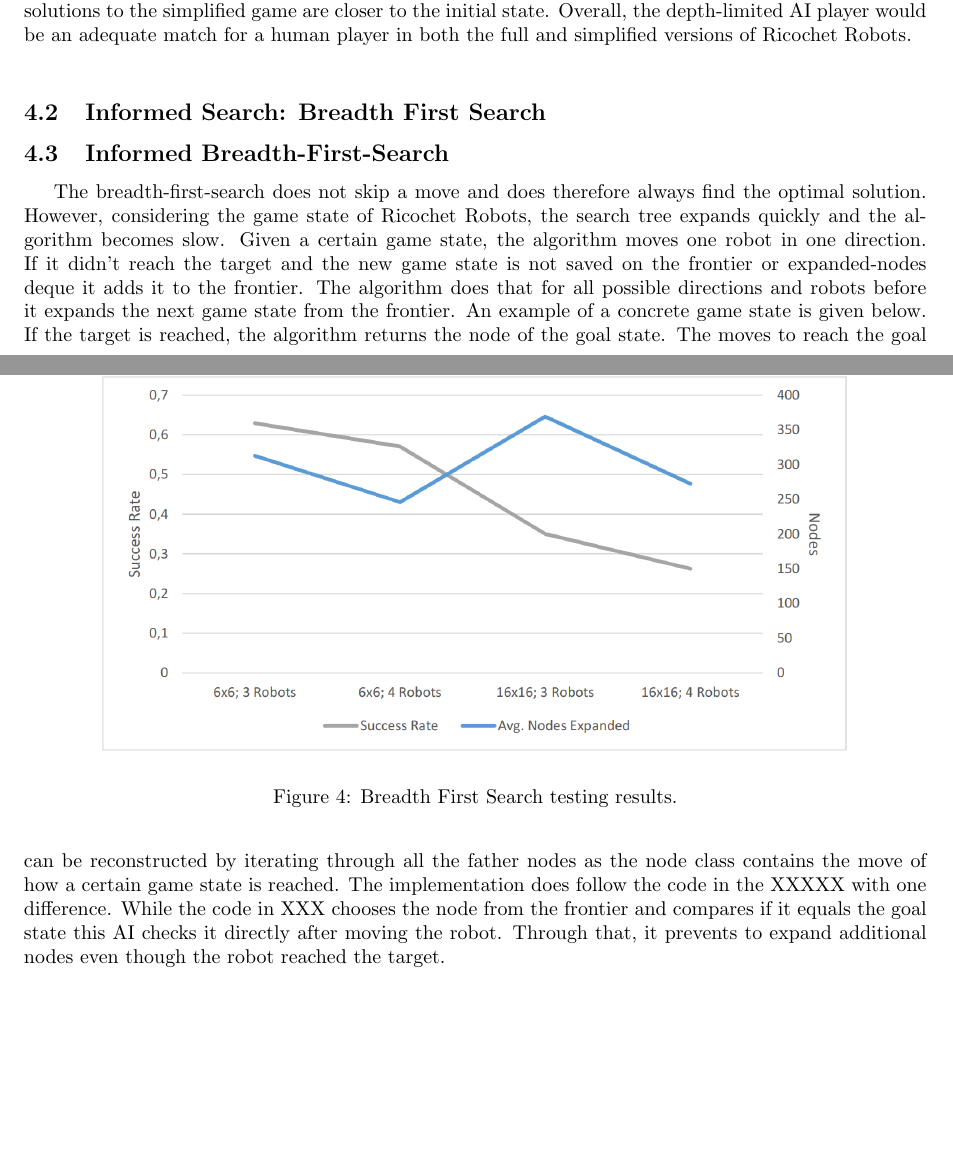
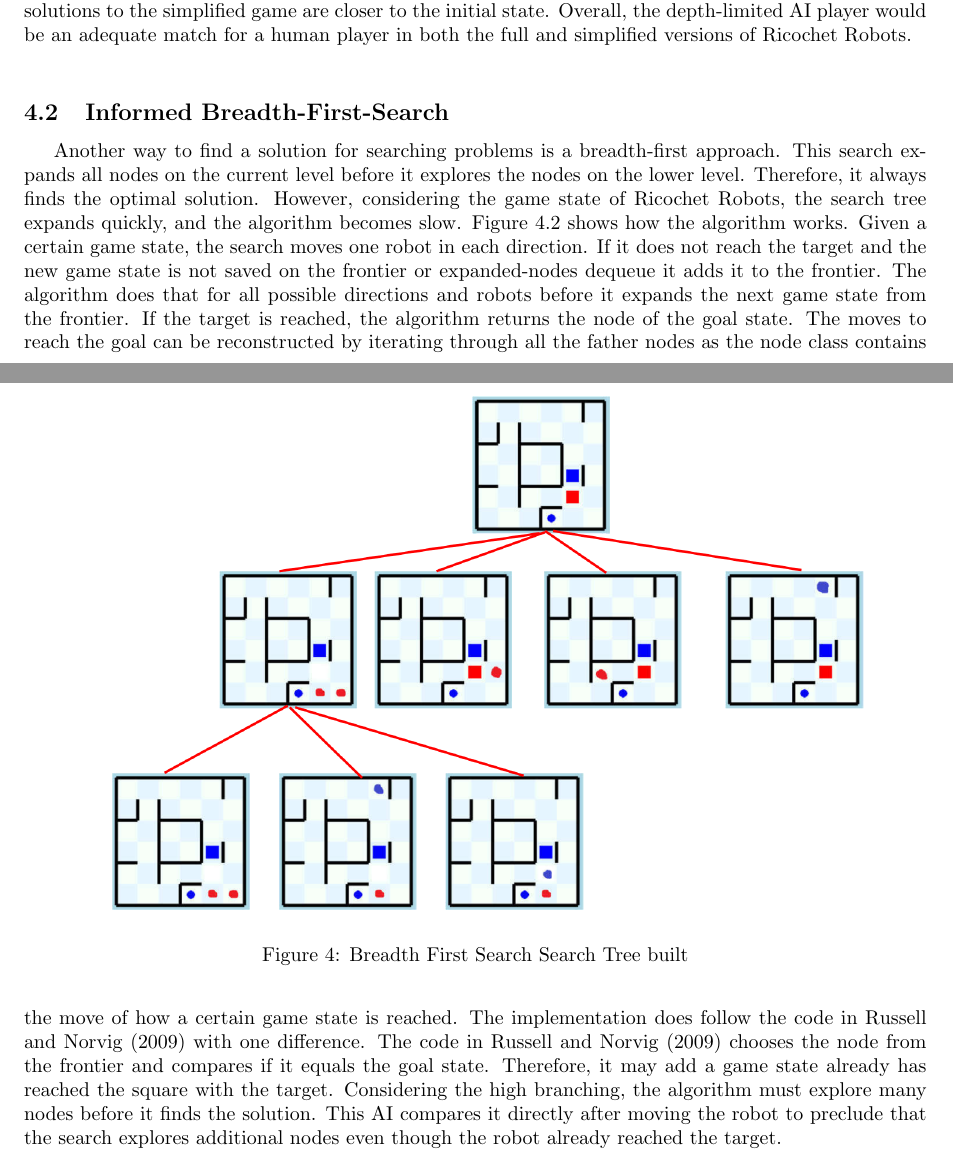
Before and after one commit to jackdreinhardt/AI-Project-1, a LaTeX document (Report/Report1.tex): two parts of pages 4 and 5 of 6 before the commit and two parts of pages 4 and 5 of 7 after it, joined at a grey line, cut so that both start at the same text, the shorter picture padded with empty space. The pictures show the PDF file Report/Report1.pdf that the author committed with the source.

Commit message:
Report_BFS

```diff
--- a/Report/Report1.tex
+++ b/Report/Report1.tex
@@ -118,15 +123,22 @@ Ricochet Robots allowed us to play and test our AI algorithms without surpassing
   Ricochet Robots.\\
 
 
-  \subsection{Informed Search: Breadth First Search}
+
   \subsection{Informed Breadth-First-Search}
-  The breadth-first-search does not skip a move and does therefore always find the optimal solution. However, considering the game state of Ricochet Robots, the search tree expands quickly and the algorithm becomes slow. Given a certain game state, the algorithm moves one robot in one direction. If it didn't reach the target and the new game state is not saved on the frontier or expanded-nodes deque it adds it to the frontier. The algorithm does that for all possible directions and robots before it expands the next game state from the frontier. An example of a concrete game state is given below. If the target is reached, the algorithm returns the node of the goal state. The moves to reach the goal can be reconstructed by iterating through all the father nodes as the node class contains the move of how a certain game state is reached. The implementation does follow the code in the XXXXX with one difference. While the code in XXX chooses the node from the frontier and compares if it equals the goal state this AI checks it directly after moving the robot. Through that, it prevents to expand additional nodes even though the robot reached the target.
 
   \begin{figure}
   	\centering
-  	\label{fig_bfs:test}
-  	\includegraphics[scale=0.47]{figures/Bfs_test_results.png}
-  	\caption{Breadth First Search testing results.}
+  	\label{fig:bfs_tree}
+  	\includegraphics[scale=0.50]{figures/bfs_tree.png}
+  	\caption{Breadth First Search Search Tree built}
   \end{figure}
+  Another way to find a solution for searching problems is a breadth-first approach. This search expands all nodes on the current level before it explores the nodes on the lower level. Therefore, it always finds the optimal solution. However, considering the game state of Ricochet Robots, the search tree expands quickly, and the algorithm becomes slow. Figure \ref{fig:bfs_tree} shows how the algorithm works. Given a certain game state, the search moves one robot in each direction. If it does not reach the target and the new game state is not saved on the frontier or expanded-nodes dequeue it adds it to the frontier. The algorithm does that for all possible directions and robots before it expands the next game state from the frontier. If the target is reached, the algorithm returns the node of the goal state. The moves to reach the goal can be reconstructed by iterating through all the father nodes as the node class contains the move of how a certain game state is reached. The implementation does follow the code in \cite{Textbook} with one difference. The code in \cite{Textbook} chooses the node from the frontier and compares if it equals the goal state. Therefore, it may add a game state already has reached the square with the target. Considering the high branching, the algorithm must explore many nodes before it finds the solution. This AI compares it directly after moving the robot to preclude that the search explores additional nodes even though the robot already reached the target.\\
+
+	  \begin{figure}
+	  	\centering
+	  	\label{fig_bfs:test}
+	  	\includegraphics[scale=0.47]{figures/Bfs_test_results.png}
+	  	\caption{Breadth First Search testing results.}
+	  \end{figure}
 
 
```
Also changed, not shown: Report/bib/bib.bib (added, +11 -0 lines), Report/Report1.bbl (added), Report/Report1.pdf, Report/figures/Tree.pdf (added), Report/figures/bfs_tree.PNG (added), Report/Report1.tex (11 more changed lines), 2 other files.
